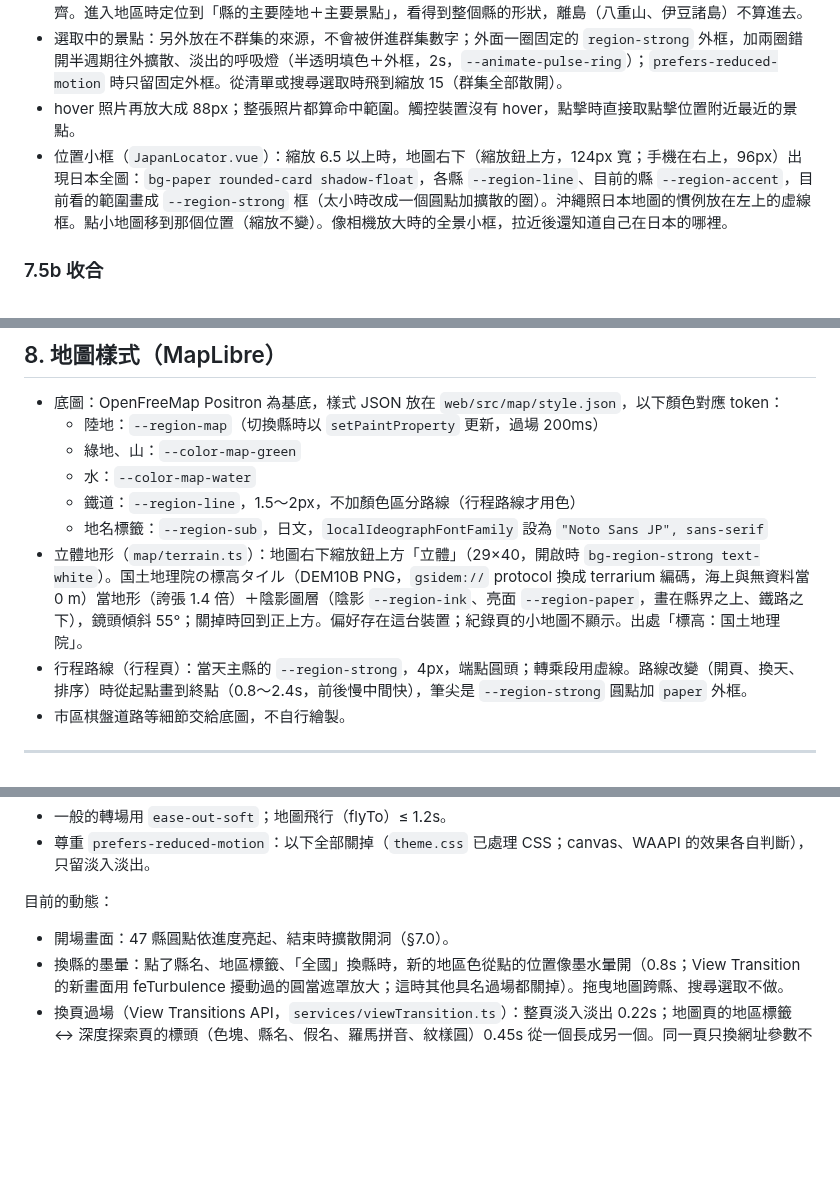
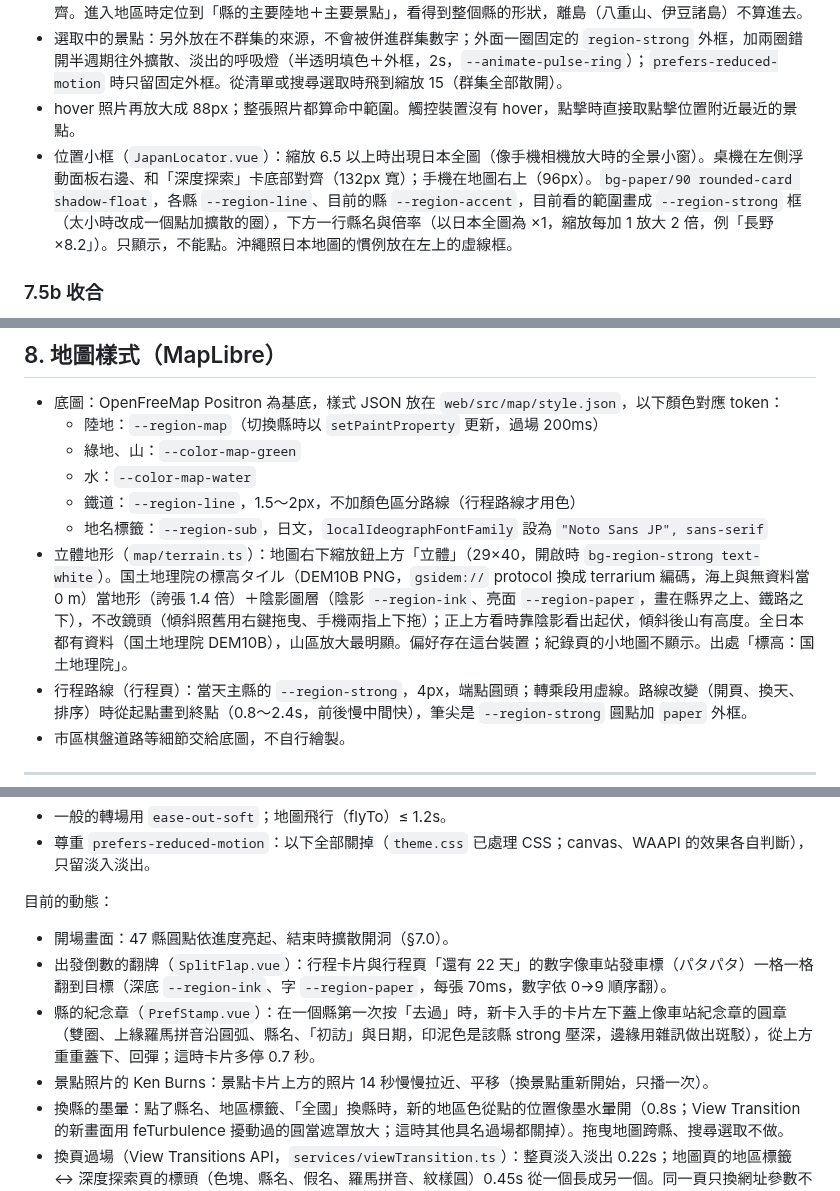
Before and after one commit to yo02741/hitomeguri, a Markdown page: DESIGN.md, 3 parts joined by grey strips. GitHub-like rendering; blank space fills up the shorter version.

```diff
--- a/DESIGN.md
+++ b/DESIGN.md
@@ -289,7 +289,7 @@ header 右側、登入鈕左邊（`SearchBox.vue`，每一頁都在；在行程
 - 地區頁畫出縣界：`--region-strong` 虛線（寬 1.5→2.5 隨縮放、dash 2.5/1.5），縣內疊 `--region-base` 14% 不透明度，畫在景點下面。縣界是簡化線（約 400 m 精度），縮放 11→13 淡出到 0.35，避免拉近時和海岸線對不齊。進入地區時定位到「縣的主要陸地＋主要景點」，看得到整個縣的形狀，離島（八重山、伊豆諸島）不算進去。
 - 選取中的景點：另外放在不群集的來源，不會被併進群集數字；外面一圈固定的 `region-strong` 外框，加兩圈錯開半週期往外擴散、淡出的呼吸燈（半透明填色＋外框，2s，`--animate-pulse-ring`）；`prefers-reduced-motion` 時只留固定外框。從清單或搜尋選取時飛到縮放 15（群集全部散開）。
 - hover 照片再放大成 88px；整張照片都算命中範圍。觸控裝置沒有 hover，點擊時直接取點擊位置附近最近的景點。
-- 位置小框（`JapanLocator.vue`）：縮放 6.5 以上時，地圖右下（縮放鈕上方，124px 寬；手機在右上，96px）出現日本全圖：`bg-paper rounded-card shadow-float`，各縣 `--region-line`、目前的縣 `--region-accent`，目前看的範圍畫成 `--region-strong` 框（太小時改成一個圓點加擴散的圈）。沖繩照日本地圖的慣例放在左上的虛線框。點小地圖移到那個位置（縮放不變）。像相機放大時的全景小框，拉近後還知道自己在日本的哪裡。
+- 位置小框（`JapanLocator.vue`）：縮放 6.5 以上時出現日本全圖（像手機相機放大時的全景小窗）。桌機在左側浮動面板右邊、和「深度探索」卡底部對齊（132px 寬）；手機在地圖右上（96px）。`bg-paper/90 rounded-card shadow-float`，各縣 `--region-line`、目前的縣 `--region-accent`，目前看的範圍畫成 `--region-strong` 框（太小時改成一個點加擴散的圈），下方一行縣名與倍率（以日本全圖為 ×1，縮放每加 1 放大 2 倍，例「長野 ×8.2」）。只顯示，不能點。沖繩照日本地圖的慣例放在左上的虛線框。
 
 ### 7.5b 收合
 清單分段（首頁的地方、景點類型、擴充包的組別或縣）的小標可以點擊收合：左側 `CollapseChevron`（7px 直角兩邊 `border-r/b-[1.5px] border-current`，收合時 `-rotate-45` 朝右、展開時 `rotate-45` 朝下，150ms 轉動），收合時小標後面顯示件數。收合狀態存在探索頁 store，切換地區後保留。
@@ -423,7 +423,7 @@ header 右側、登入鈕左邊（`SearchBox.vue`，每一頁都在；在行程
   - 水：`--color-map-water`
   - 鐵道：`--region-line`，1.5～2px，不加顏色區分路線（行程路線才用色）
   - 地名標籤：`--region-sub`，日文，`localIdeographFontFamily` 設為 `"Noto Sans JP", sans-serif`
-- 立體地形（`map/terrain.ts`）：地圖右下縮放鈕上方「立體」（29×40，開啟時 `bg-region-strong text-white`）。国土地理院の標高タイル（DEM10B PNG，`gsidem://` protocol 換成 terrarium 編碼，海上與無資料當 0 m）當地形（誇張 1.4 倍）＋陰影圖層（陰影 `--region-ink`、亮面 `--region-paper`，畫在縣界之上、鐵路之下），鏡頭傾斜 55°；關掉時回到正上方。偏好存在這台裝置；紀錄頁的小地圖不顯示。出處「標高：国土地理院」。
+- 立體地形（`map/terrain.ts`）：地圖右下縮放鈕上方「立體」（29×40，開啟時 `bg-region-strong text-white`）。国土地理院の標高タイル（DEM10B PNG，`gsidem://` protocol 換成 terrarium 編碼，海上與無資料當 0 m）當地形（誇張 1.4 倍）＋陰影圖層（陰影 `--region-ink`、亮面 `--region-paper`，畫在縣界之上、鐵路之下），不改鏡頭（傾斜照舊用右鍵拖曳、手機兩指上下拖）；正上方看時靠陰影看出起伏，傾斜後山有高度。全日本都有資料（国土地理院 DEM10B），山區放大最明顯。偏好存在這台裝置；紀錄頁的小地圖不顯示。出處「標高：国土地理院」。
 - 行程路線（行程頁）：當天主縣的 `--region-strong`，4px，端點圓頭；轉乘段用虛線。路線改變（開頁、換天、排序）時從起點畫到終點（0.8～2.4s，前後慢中間快），筆尖是 `--region-strong` 圓點加 `paper` 外框。
 - 市區棋盤道路等細節交給底圖，不自行繪製。
 
@@ -439,6 +439,9 @@ header 右側、登入鈕左邊（`SearchBox.vue`，每一頁都在；在行程
 
 目前的動態：
 - 開場畫面：47 縣圓點依進度亮起、結束時擴散開洞（§7.0）。
+- 出發倒數的翻牌（`SplitFlap.vue`）：行程卡片與行程頁「還有 22 天」的數字像車站發車標（パタパタ）一格一格翻到目標（深底 `--region-ink`、字 `--region-paper`，每張 70ms，數字依 0→9 順序翻）。
+- 縣的紀念章（`PrefStamp.vue`）：在一個縣第一次按「去過」時，新卡入手的卡片左下蓋上像車站紀念章的圓章（雙圈、上緣羅馬拼音沿圓弧、縣名、「初訪」與日期，印泥色是該縣 strong 壓深，邊緣用雜訊做出斑駁），從上方重重蓋下、回彈；這時卡片多停 0.7 秒。
+- 景點照片的 Ken Burns：景點卡片上方的照片 14 秒慢慢拉近、平移（換景點重新開始，只播一次）。
 - 換縣的墨暈：點了縣名、地區標籤、「全國」換縣時，新的地區色從點的位置像墨水暈開（0.8s；View Transition 的新畫面用 feTurbulence 擾動過的圓當遮罩放大；這時其他具名過場都關掉）。拖曳地圖跨縣、搜尋選取不做。
 - 換頁過場（View Transitions API，`services/viewTransition.ts`）：整頁淡入淡出 0.22s；地圖頁的地區標籤 ↔ 深度探索頁的標頭（色塊、縣名、假名、羅馬拼音、紋樣圓）0.45s 從一個長成另一個。同一頁只換網址參數不做；頂部、底部分頁列不淡化。
 - 滑動指示（`composables/indicator.ts`）：頂部分頁的底線、手機底部分頁的上緣線、段落目錄（左側直線含展開的子段落、手機的底色膠囊）滑到新的位置，0.3s。
```
Also changed, not shown: other parts of DESIGN.md (+1 -1 lines), docs/特效說明.md (+21 -0 lines), docs/screenshots/位置小框.jpg, docs/screenshots/特效-煙火.jpg (added), docs/screenshots/特效-縣紀念章.jpg (added), docs/screenshots/特效-翻牌倒數.png (added), 13 other files.
